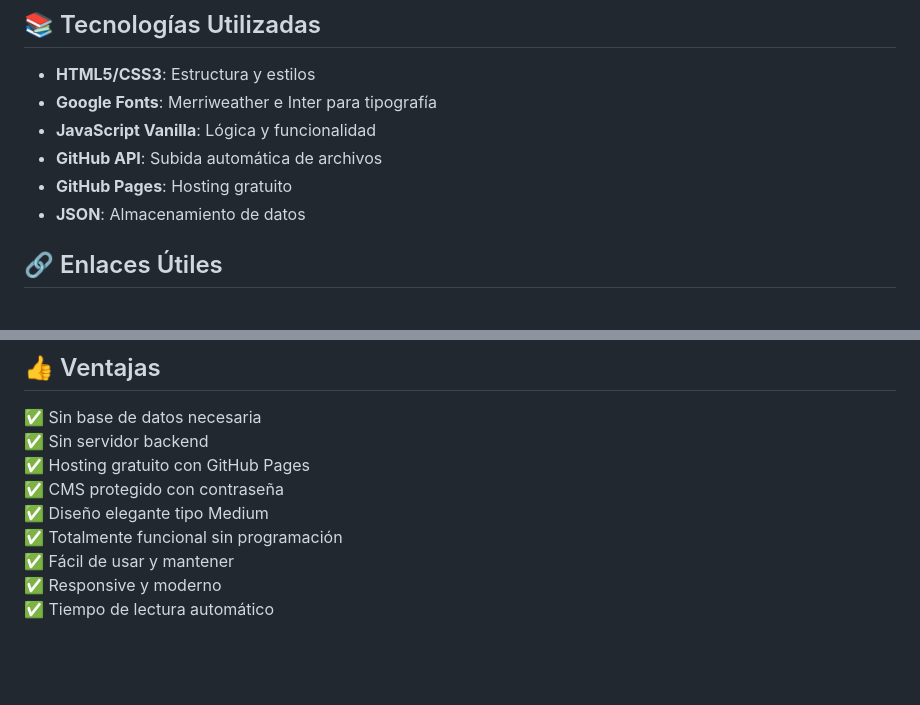
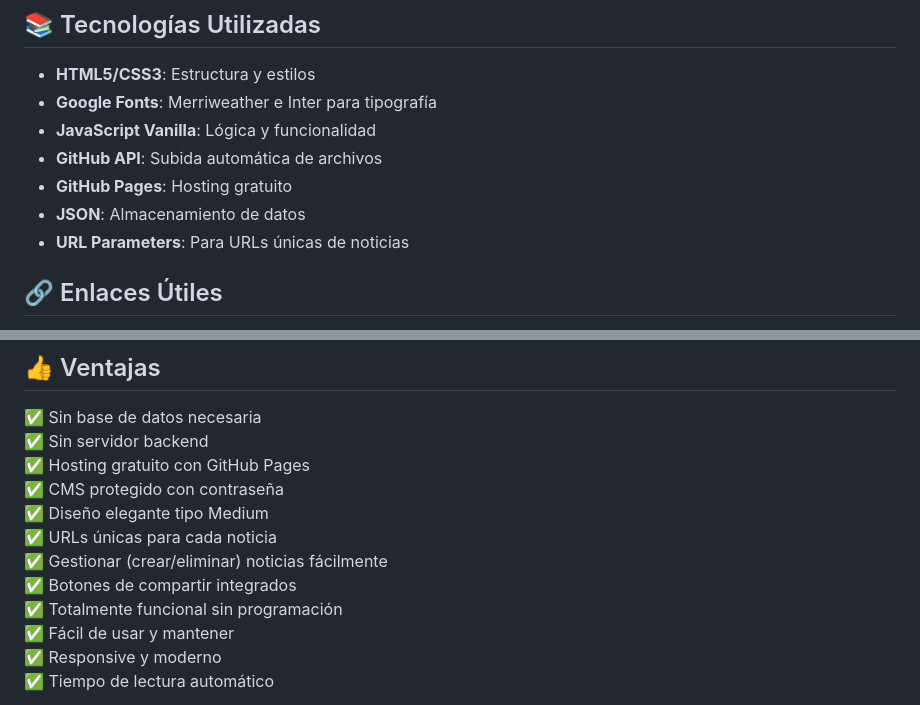
Before and after one commit to RandyCorrea/noticias, a Markdown page: README.md, 2 parts joined by grey strips. Rendered like a GitHub page; blank space fills up the shorter version.

```diff
--- a/README.md
+++ b/README.md
@@ -141,6 +177,7 @@ Luego accede a `http://localhost:8000`
 - **GitHub API**: Subida automática de archivos
 - **GitHub Pages**: Hosting gratuito
 - **JSON**: Almacenamiento de datos
+- **URL Parameters**: Para URLs únicas de noticias
 
 ## 🔗 Enlaces Útiles
 
@@ -156,6 +193,9 @@ Luego accede a `http://localhost:8000`
 ✅ Hosting gratuito con GitHub Pages
 ✅ CMS protegido con contraseña
 ✅ Diseño elegante tipo Medium
+✅ URLs únicas para cada noticia
+✅ Gestionar (crear/eliminar) noticias fácilmente
+✅ Botones de compartir integrados
 ✅ Totalmente funcional sin programación
 ✅ Fácil de usar y mantener
 ✅ Responsive y moderno
```
Also changed, not shown: other parts of README.md (+52 -16 lines).
